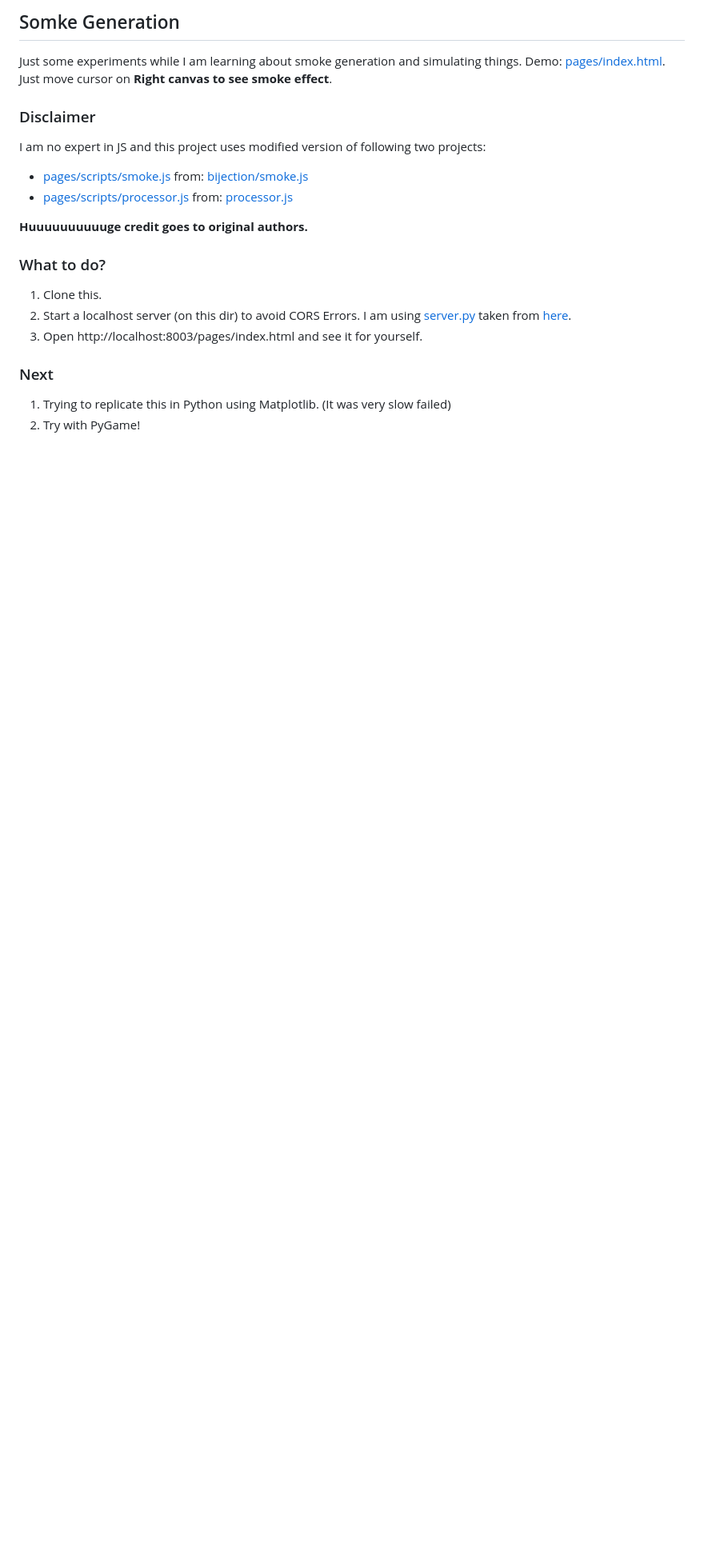
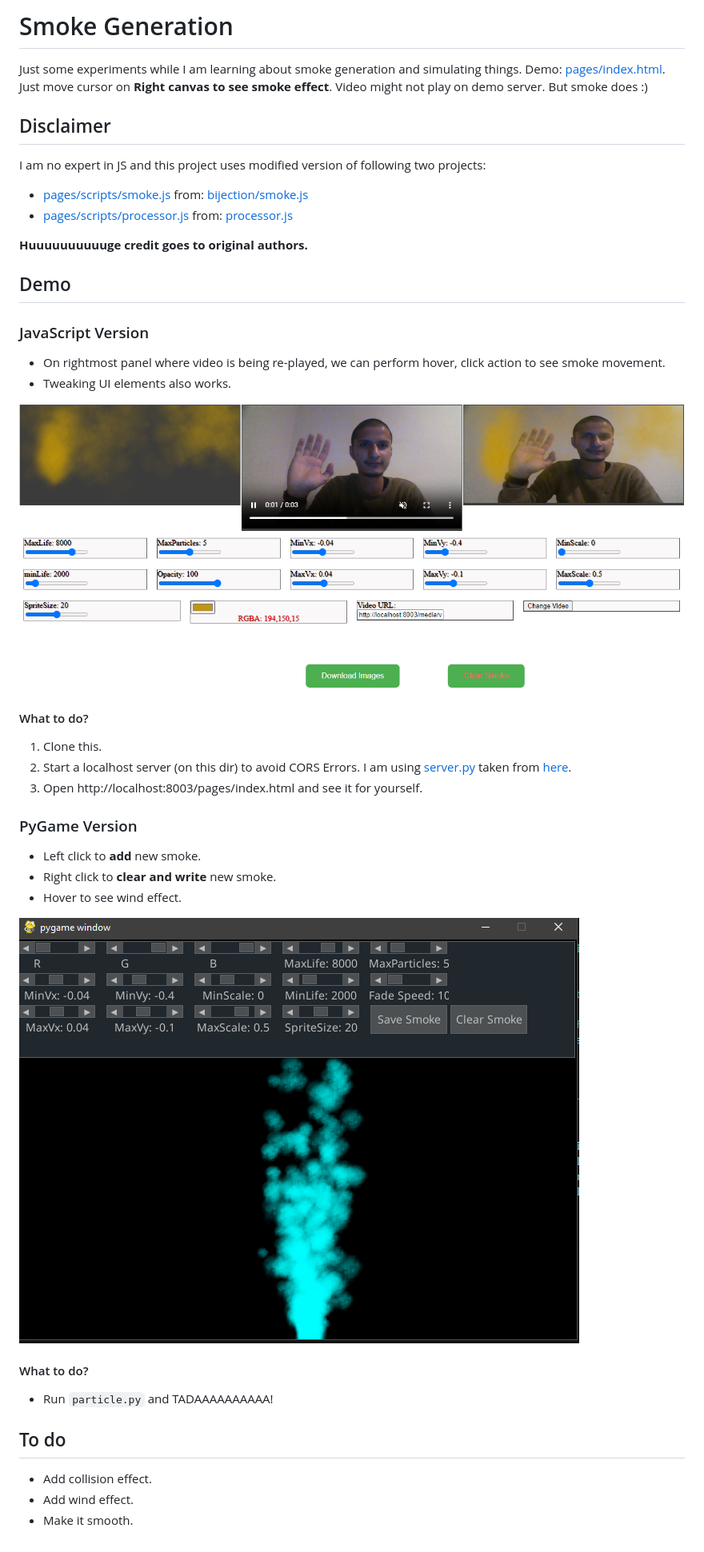
Before and after one commit to q-viper/SmokeSim, a Markdown page: Readme.md, the part around the change. Shown: that part at 80% size. Drawn GitHub-style; pictures changed too: assets/js_demo.png (added), assets/py_demo.png (added); blank space fills up the shorter version.

Commit message:
update demo

```diff
--- a/Readme.md
+++ b/Readme.md
@@ -1,18 +1,39 @@
-## Somke Generation
-Just some experiments while I am learning about smoke generation and simulating things. Demo: [pages/index.html](pages/index.html). Just move cursor on **Right canvas to see smoke effect**.
+# Smoke Generation
+Just some experiments while I am learning about smoke generation and simulating things. Demo: [pages/index.html](pages/index.html). Just move cursor on **Right canvas to see smoke effect**. Video might not play on demo server. But smoke does :)
 
-### Disclaimer
+## Disclaimer
 I am no expert in JS and this project uses modified version of following two projects:
 * [pages/scripts/smoke.js](pages/scripts/smoke.js) from: [bijection/smoke.js](https://github.com/bijection/smoke.js/)
 * [pages/scripts/processor.js](pages/scripts/processor.js) from: [processor.js](https://github.com/mdn/dom-examples/blob/main/canvas/chroma-keying/processor.js)
 
 **Huuuuuuuuuuge credit goes to original authors.**
 
-### What to do?
+## Demo
+### JavaScript Version
+* On rightmost panel where video is being re-played, we can perform hover, click action to see smoke movement.
+* Tweaking UI elements also works.
+
+![](assets/js_demo.png)
+
+#### What to do?
 1. Clone this.
 2. Start a localhost server (on this dir) to avoid CORS Errors. I am using [server.py](server.py) taken from [here](https://gist.github.com/acdha/925e9ffc3d74ad59c3ea#file-simple_cors_server-py).
 3. Open http://localhost:8003/pages/index.html and see it for yourself.
 
-### Next
-1. Trying to replicate this in Python using Matplotlib. (It was very slow failed)
-2. Try with PyGame!
+### PyGame Version
+* Left click to **add** new smoke.
+* Right click to **clear and write** new smoke.
+* Hover to see wind effect.
+
+
+![](assets/py_demo.png)
+
+#### What to do?
+* Run `particle.py` and TADAAAAAAAAAA!
+
+
+
+## To do
+* Add collision effect.
+* Add wind effect.
+* Make it smooth.
```
Also changed, not shown: 4 other files.
